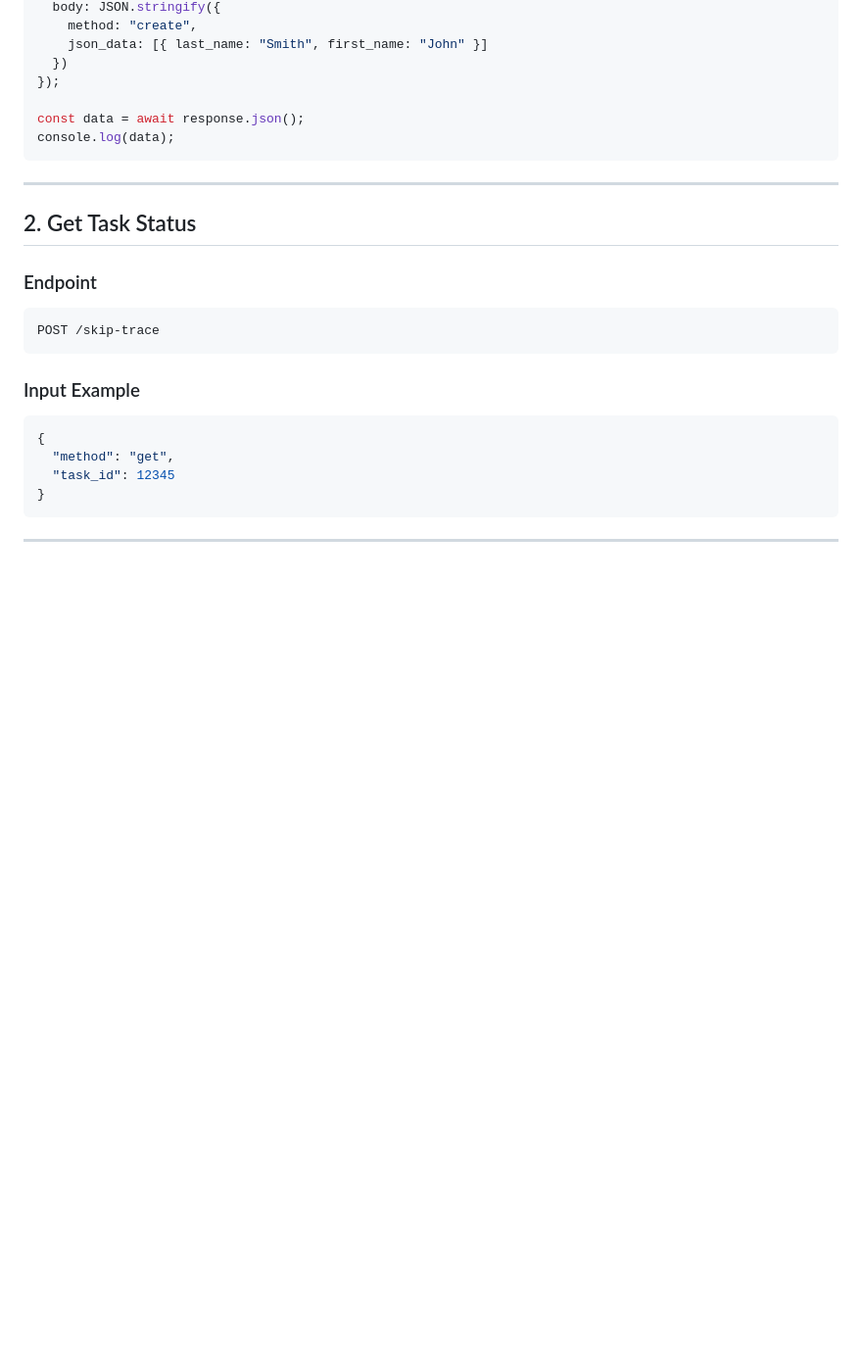
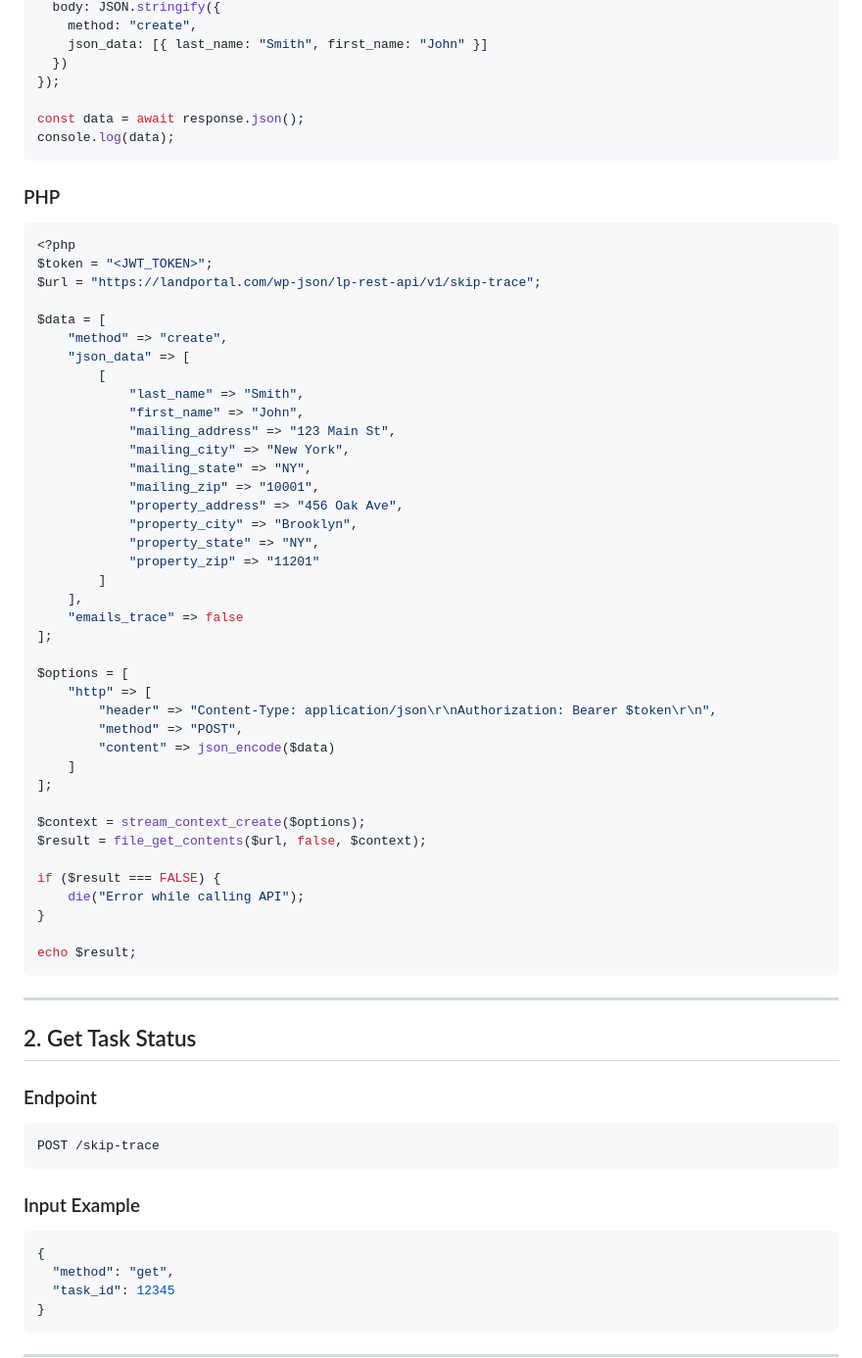
Before and after one commit to lyashkoandrei/lp-api-doc, a Markdown page: README.md, the part around the change. Shown: that part at 98% size. GitHub-like rendering; blank space fills up the shorter version.

````diff
--- a/README.md
+++ b/README.md
@@ -163,6 +163,49 @@ const data = await response.json();
 console.log(data);
 ```
 
+### PHP
+```php
+<?php
+$token = "<JWT_TOKEN>";
+$url = "https://landportal.com/wp-json/lp-rest-api/v1/skip-trace";
+
+$data = [
+    "method" => "create",
+    "json_data" => [
+        [
+            "last_name" => "Smith",
+            "first_name" => "John",
+            "mailing_address" => "123 Main St",
+            "mailing_city" => "New York",
+            "mailing_state" => "NY",
+            "mailing_zip" => "10001",
+            "property_address" => "456 Oak Ave",
+            "property_city" => "Brooklyn",
+            "property_state" => "NY",
+            "property_zip" => "11201"
+        ]
+    ],
+    "emails_trace" => false
+];
+
+$options = [
+    "http" => [
+        "header" => "Content-Type: application/json\r\nAuthorization: Bearer $token\r\n",
+        "method" => "POST",
+        "content" => json_encode($data)
+    ]
+];
+
+$context = stream_context_create($options);
+$result = file_get_contents($url, false, $context);
+
+if ($result === FALSE) {
+    die("Error while calling API");
+}
+
+echo $result;
+```
+
 ---
 
 ## 2. Get Task Status
````
